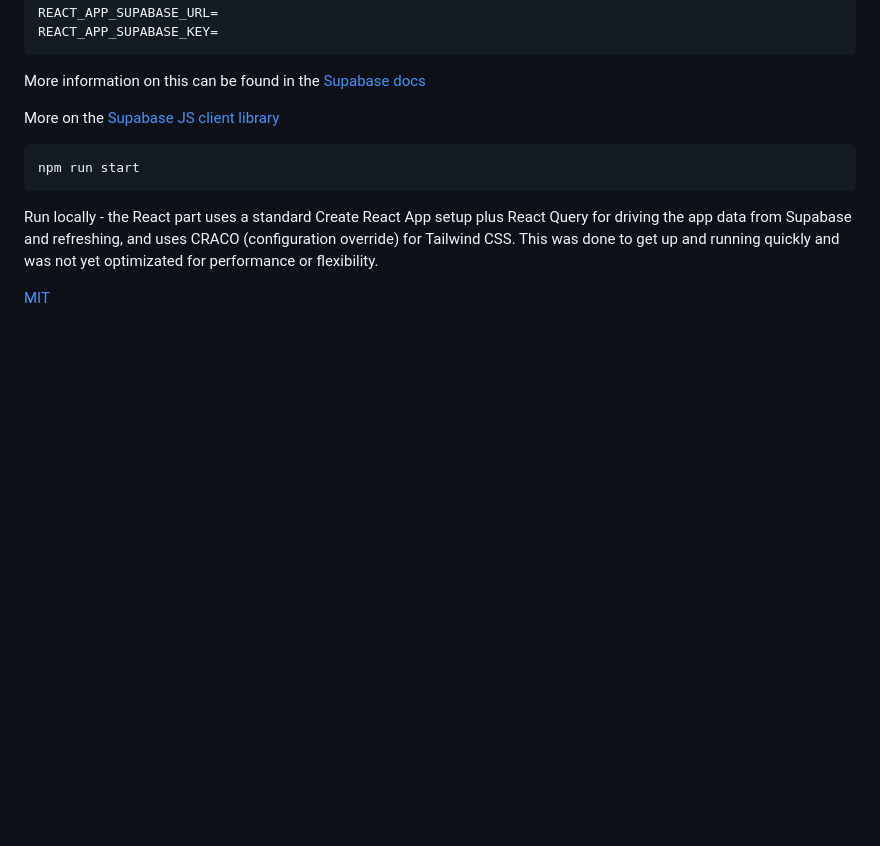
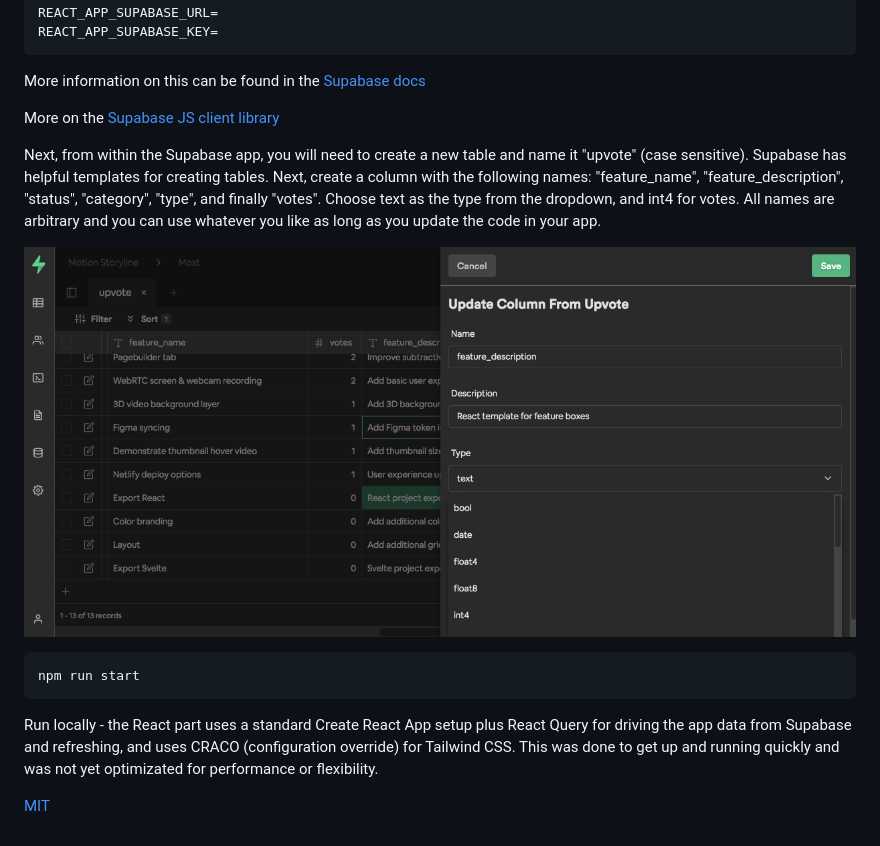
Before and after one commit to ebenryanmallory/upvotes, a Markdown page: README.md, the part around the change. GitHub-like rendering; pictures changed too: supabase-screenshot.png (added); blank space fills up the shorter version.

````diff
--- a/README.md
+++ b/README.md
@@ -23,6 +23,10 @@ More information on this can be found in the [Supabase docs](https://supabase.io
 
 More on the [Supabase JS client library](https://supabase.io/docs/client/installing)
 
+Next, from within the Supabase app, you will need to create a new table and name it "upvote" (case sensitive). Supabase has helpful templates for creating tables. Next, create a column with the following names: "feature_name", "feature_description", "status", "category", "type", and finally "votes". Choose text as the type from the dropdown, and int4 for votes. All names are arbitrary and you can use whatever you like as long as you update the code in your app.
+
+![Supbase screenshot](supabase-screenshot.png)
+
 ```
 npm run start
 ```
````
